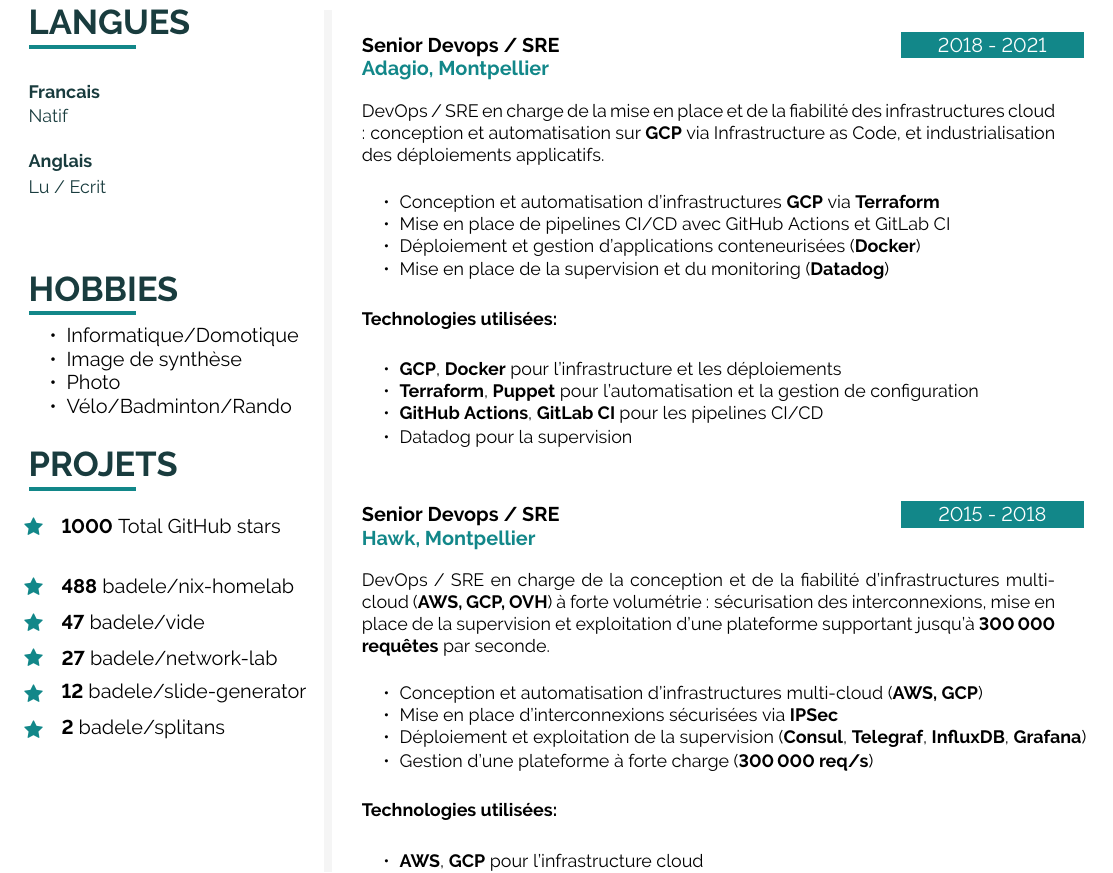
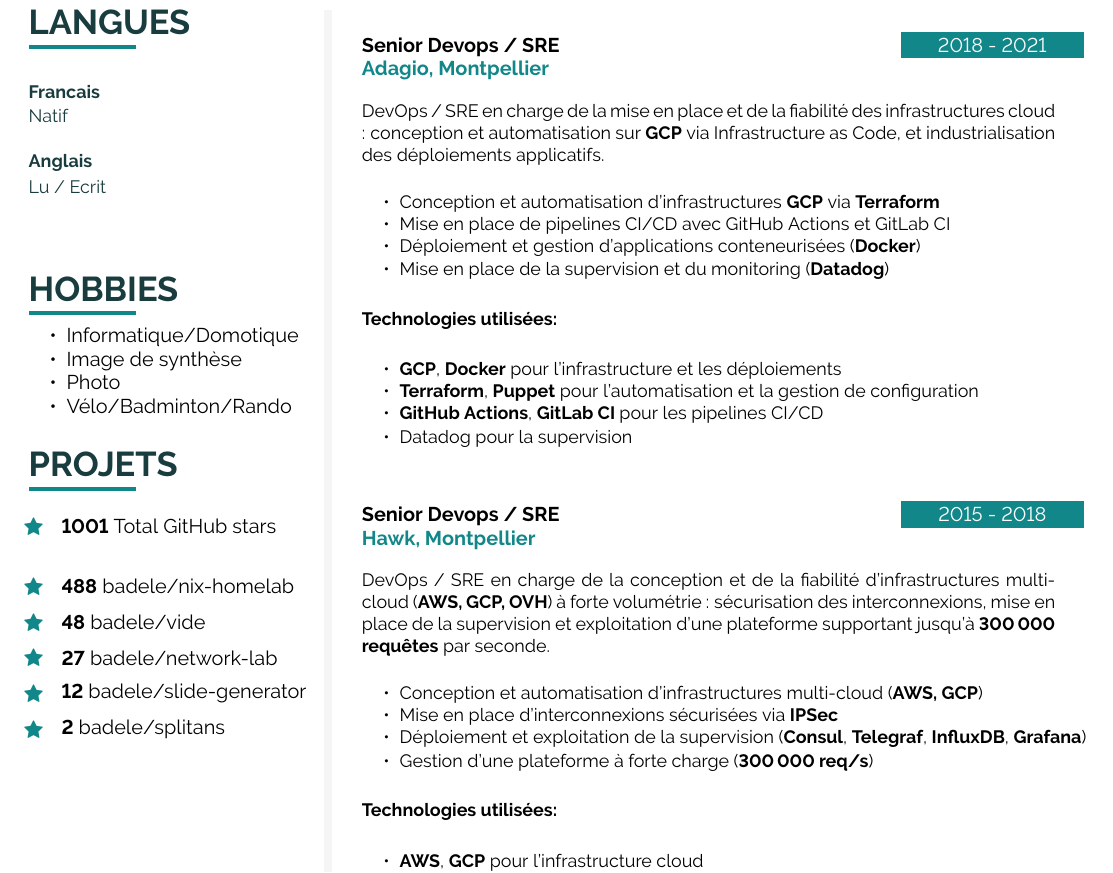
Before and after one commit to badele/cv, a LaTeX document (latex/fr/main.tex, which reads latex/github.tex): part of page 2 of 2, cut so that both start at the same text. Compiled offline with pdfLaTeX.

Commit message:
chore: update github stars

```diff
--- a/latex/github.tex
+++ b/latex/github.tex
@@ -1,7 +1,7 @@
-\icontext{Star}{12}{\textbf{1000} Total GitHub stars}{black}\\[6pt]
+\icontext{Star}{12}{\textbf{1001} Total GitHub stars}{black}\\[6pt]
 
 \icontext{Star}{12}{\textbf{488}  \href{https://github.com/badele/nix-homelab}{badele/nix-homelab}}{black}\\[6pt]
-\icontext{Star}{12}{\textbf{47}  \href{https://github.com/badele/vide}{badele/vide}}{black}\\[6pt]
+\icontext{Star}{12}{\textbf{48}  \href{https://github.com/badele/vide}{badele/vide}}{black}\\[6pt]
 \icontext{Star}{12}{\textbf{27}  \href{https://github.com/badele/network-lab}{badele/network-lab}}{black}\\[6pt]
 \icontext{Star}{12}{\textbf{12}  \href{https://github.com/badele/slide-generator}{badele/slide-generator}}{black}\\[6pt]
 \icontext{Star}{12}{\textbf{2}  \href{https://github.com/badele/splitans}{badele/splitans}}{black}\\[6pt]
```
Also changed, not shown: 1 other file.
